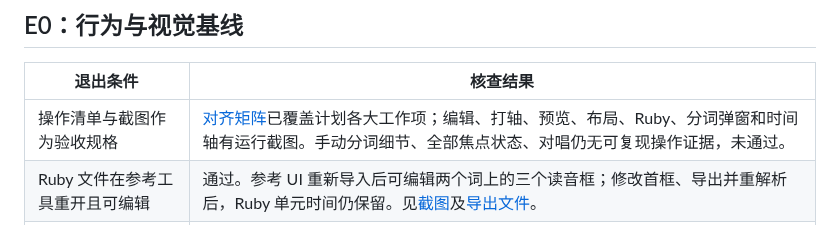
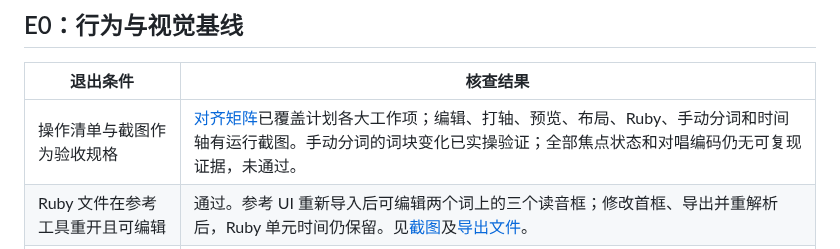
Before and after one commit to zet-wu/Lazulite-studio, a Markdown page: docs/editor-e0-e1-acceptance.md, the part around the change. Drawn GitHub-style.

```diff
--- a/docs/editor-e0-e1-acceptance.md
+++ b/docs/editor-e0-e1-acceptance.md
@@ -6,7 +6,7 @@
 
 | 退出条件 | 核查结果 |
 | --- | --- |
-| 操作清单与截图作为验收规格 | [对齐矩阵](editor-parity.md)已覆盖计划各大工作项；编辑、打轴、预览、布局、Ruby、分词弹窗和时间轴有运行截图。手动分词细节、全部焦点状态、对唱仍无可复现操作证据，未通过。 |
+| 操作清单与截图作为验收规格 | [对齐矩阵](editor-parity.md)已覆盖计划各大工作项；编辑、打轴、预览、布局、Ruby、手动分词和时间轴有运行截图。手动分词的词块变化已实操验证；全部焦点状态和对唱编码仍无可复现证据，未通过。 |
 | Ruby 文件在参考工具重开且可编辑 | 通过。参考 UI 重新导入后可编辑两个词上的三个读音框；修改首框、导出并重解析后，Ruby 单元时间仍保留。见[截图](evidence/editor-e0/reference-ruby-editable-1440.png)及[导出文件](evidence/editor-e0/reference-ruby-edited.ttml)。 |
 | 关键模型决策无未说明的双轨状态 | 文档已明确词块和 Ruby 为唯一可写序列、会话与交换格式分离；但旧模型仍负责两个产品入口，因此实施层面未通过。 |
 
```
Also changed, not shown: docs/editor-parity.md (+3 -2 lines), docs/evidence/editor-e0/reference-manual-split-1440.png (added).
